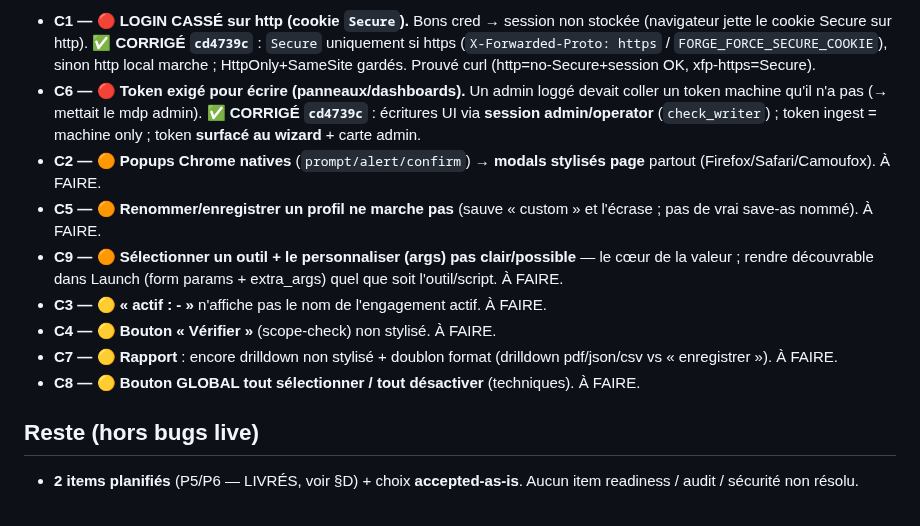
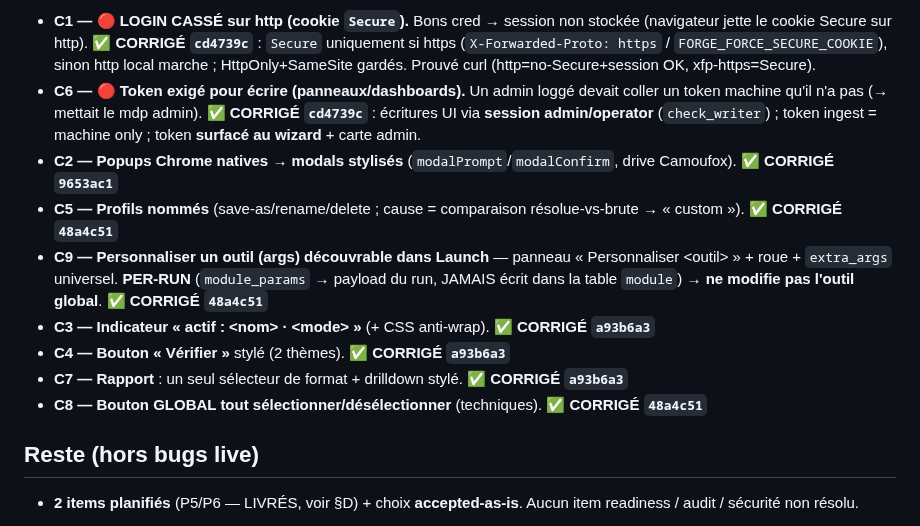
Before and after one commit to guatxlabs/forge, a Markdown page: ROADMAP.md, the part around the change. Drawn GitHub-style.

Commit message:
docs: roadmap — mark round-2 C2-C9 as fixed (were left 'À FAIRE'); note per-run tool args don't mutate the global tool
Co-Authored-By: Claude Fable 5 <noreply@anthropic.com>

```diff
--- a/ROADMAP.md
+++ b/ROADMAP.md
@@ -35,13 +35,13 @@ Fixes : **C1/C6** `cd4739c` · **C2** `9653ac1` · **C5/C8/C9** `48a4c51` · **C
 
 - **C1 — 🔴 LOGIN CASSÉ sur http (cookie `Secure`).** Bons cred → session non stockée (navigateur jette le cookie Secure sur http). **✅ CORRIGÉ `cd4739c`** : `Secure` uniquement si https (`X-Forwarded-Proto: https` / `FORGE_FORCE_SECURE_COOKIE`), sinon http local marche ; HttpOnly+SameSite gardés. Prouvé curl (http=no-Secure+session OK, xfp-https=Secure).
 - **C6 — 🔴 Token exigé pour écrire (panneaux/dashboards).** Un admin loggé devait coller un token machine qu'il n'a pas (→ mettait le mdp admin). **✅ CORRIGÉ `cd4739c`** : écritures UI via **session admin/operator** (`check_writer`) ; token ingest = machine only ; token **surfacé au wizard** + carte admin.
-- **C2 — 🟠 Popups Chrome natives** (`prompt/alert/confirm`) → **modals stylisés page** partout (Firefox/Safari/Camoufox). À FAIRE.
-- **C5 — 🟠 Renommer/enregistrer un profil ne marche pas** (sauve « custom » et l'écrase ; pas de vrai save-as nommé). À FAIRE.
-- **C9 — 🟠 Sélectionner un outil + le personnaliser (args) pas clair/possible** — le cœur de la valeur ; rendre découvrable dans Launch (form params + extra_args) quel que soit l'outil/script. À FAIRE.
-- **C3 — 🟡 « actif : - »** n'affiche pas le nom de l'engagement actif. À FAIRE.
-- **C4 — 🟡 Bouton « Vérifier »** (scope-check) non stylisé. À FAIRE.
-- **C7 — 🟡 Rapport** : encore drilldown non stylisé + doublon format (drilldown pdf/json/csv vs « enregistrer »). À FAIRE.
-- **C8 — 🟡 Bouton GLOBAL tout sélectionner / tout désactiver** (techniques). À FAIRE.
+- **C2 — Popups Chrome natives → modals stylisés** (`modalPrompt`/`modalConfirm`, drive Camoufox). **✅ CORRIGÉ `9653ac1`**
+- **C5 — Profils nommés** (save-as/rename/delete ; cause = comparaison résolue-vs-brute → « custom »). **✅ CORRIGÉ `48a4c51`**
+- **C9 — Personnaliser un outil (args) découvrable dans Launch** — panneau « Personnaliser \<outil\> » + roue + `extra_args` universel. **PER-RUN** (`module_params` → payload du run, JAMAIS écrit dans la table `module`) → **ne modifie pas l'outil global**. **✅ CORRIGÉ `48a4c51`**
+- **C3 — Indicateur « actif : \<nom\> · \<mode\> »** (+ CSS anti-wrap). **✅ CORRIGÉ `a93b6a3`**
+- **C4 — Bouton « Vérifier »** stylé (2 thèmes). **✅ CORRIGÉ `a93b6a3`**
+- **C7 — Rapport** : un seul sélecteur de format + drilldown stylé. **✅ CORRIGÉ `a93b6a3`**
+- **C8 — Bouton GLOBAL tout sélectionner/désélectionner** (techniques). **✅ CORRIGÉ `48a4c51`**
 
 ## Reste (hors bugs live)
 - **2 items planifiés** (P5/P6 — LIVRÉS, voir §D) + choix **accepted-as-is**. Aucun item readiness / audit / sécurité non résolu.
```
